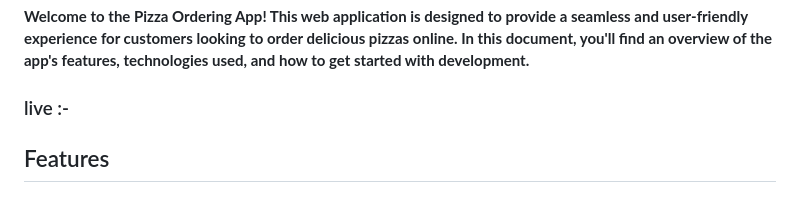
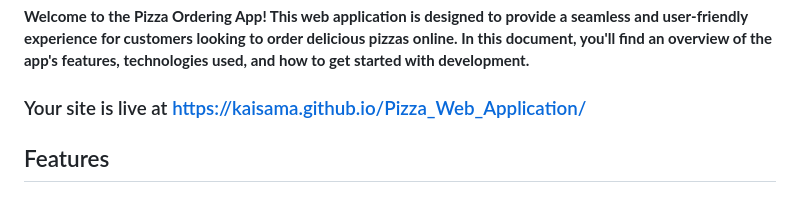
Before and after one commit to Kaisama/Pizza_Web_Application, a Markdown page: README.md, the part around the change. Drawn GitHub-style.

```diff
--- a/README.md
+++ b/README.md
@@ -1,7 +1,7 @@
 # Pizza Ordering App
 __Welcome to the Pizza Ordering App! This web application is designed to provide a seamless and user-friendly experience for customers looking to order delicious pizzas online. In this document, you'll find an overview of the app's features, technologies used, and how to get started with development.__
 
-### live :-
+### Your site is live at https://kaisama.github.io/Pizza_Web_Application/
 
 ## Features
 ### 1. Pizza Selection:
```
